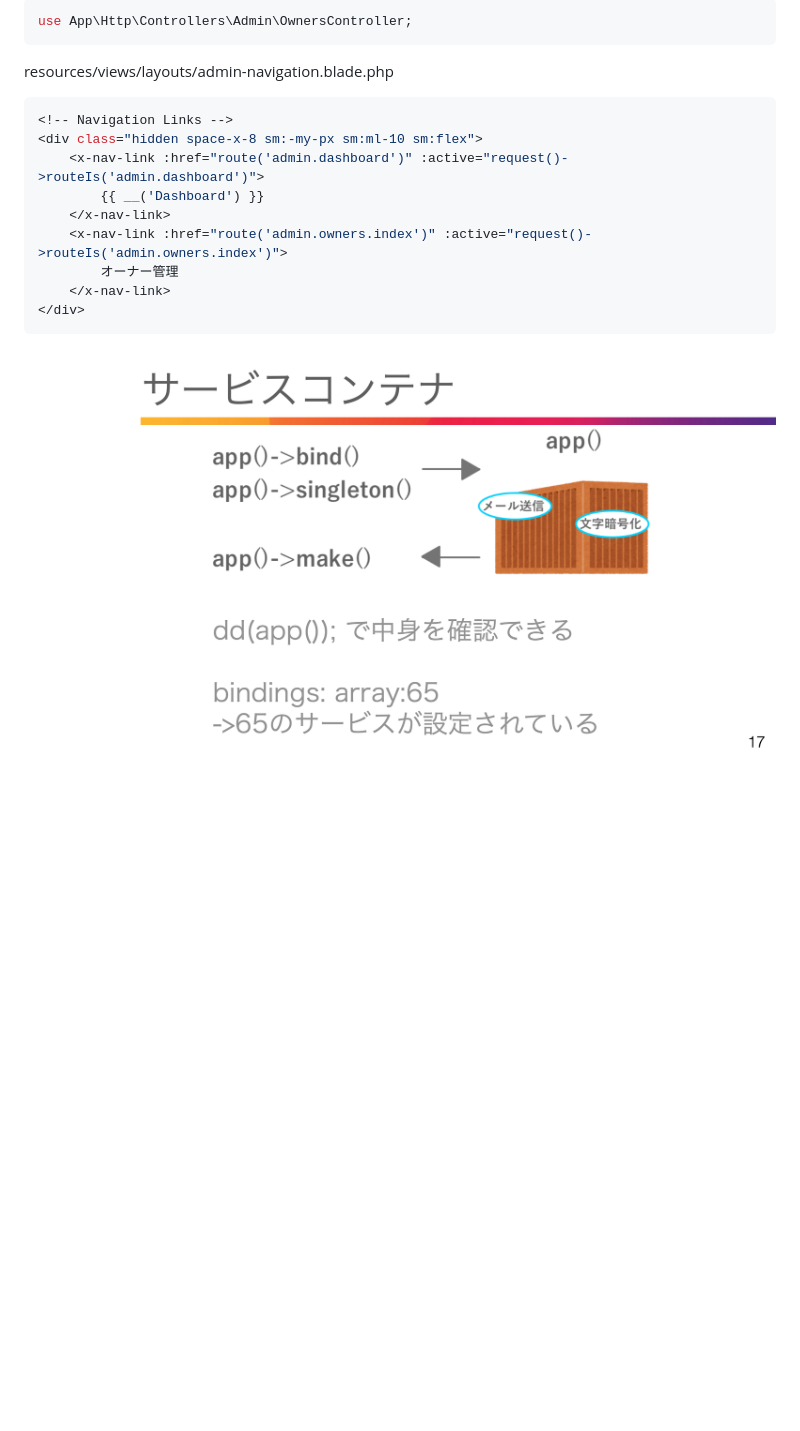
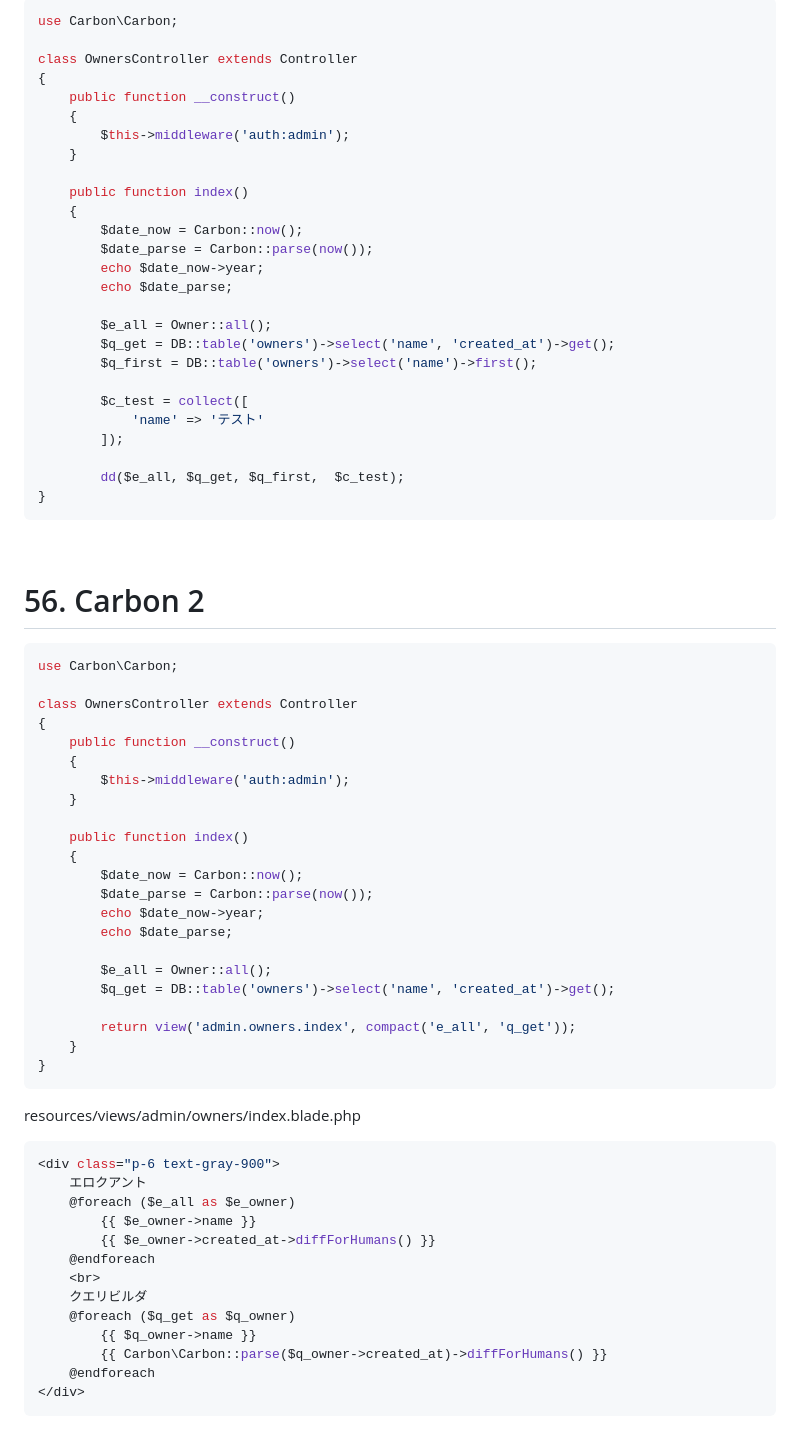
Before and after one commit to kokumomo/ecsite, a Markdown page: lecture.md, the part around the change printed below. Drawn GitHub-style; blank space fills up the shorter version.

````diff
--- a/lecture.md
+++ b/lecture.md
@@ -91,20 +121,73 @@ routes/admin.php
 ```php
-use App\Http\Controllers\Admin\OwnersController;
+use Carbon\Carbon;
+
+class OwnersController extends Controller
+{
+    public function __construct()
+    {
+        $this->middleware('auth:admin');
+    }
+
+    public function index()
+    {
+        $date_now = Carbon::now();
+        $date_parse = Carbon::parse(now());
+        echo $date_now->year;
+        echo $date_parse;
+
+        $e_all = Owner::all();
+        $q_get = DB::table('owners')->select('name', 'created_at')->get();
+        $q_first = DB::table('owners')->select('name')->first();
+
+        $c_test = collect([
+            'name' => 'テスト'
+        ]);
+
+        dd($e_all, $q_get, $q_first,  $c_test);
+}
 ```
 
-resources/views/layouts/admin-navigation.blade.php
+<br>
+
+# 56. Carbon 2
+
 ```php
-<!-- Navigation Links -->
-<div class="hidden space-x-8 sm:-my-px sm:ml-10 sm:flex">
-    <x-nav-link :href="route('admin.dashboard')" :active="request()->routeIs('admin.dashboard')">
-        {{ __('Dashboard') }}
-    </x-nav-link>
-    <x-nav-link :href="route('admin.owners.index')" :active="request()->routeIs('admin.owners.index')">
-        オーナー管理
-    </x-nav-link>
+use Carbon\Carbon;
+
+class OwnersController extends Controller
+{
+    public function __construct()
+    {
+        $this->middleware('auth:admin');
+    }
+
+    public function index()
+    {
+        $date_now = Carbon::now();
+        $date_parse = Carbon::parse(now());
+        echo $date_now->year;
+        echo $date_parse;
+
+        $e_all = Owner::all();
+        $q_get = DB::table('owners')->select('name', 'created_at')->get();
+
+        return view('admin.owners.index', compact('e_all', 'q_get'));
+    }
+}
+```
+resources/views/admin/owners/index.blade.php
+```php
+<div class="p-6 text-gray-900">
+    エロクアント
+    @foreach ($e_all as $e_owner)
+        {{ $e_owner->name }}
+        {{ $e_owner->created_at->diffForHumans() }}
+    @endforeach
+    <br>
+    クエリビルダ
+    @foreach ($q_get as $q_owner)
+        {{ $q_owner->name }}
+        {{ Carbon\Carbon::parse($q_owner->created_at)->diffForHumans() }}
+    @endforeach
 </div>
 ```
-
-
-
-![img](public/img/service_container.png)
````
Also changed, not shown: other parts of lecture.md (+92 -62 lines), public/img/data_list.png (added), public/img/data_list_anser.png (added), 5 other files.
